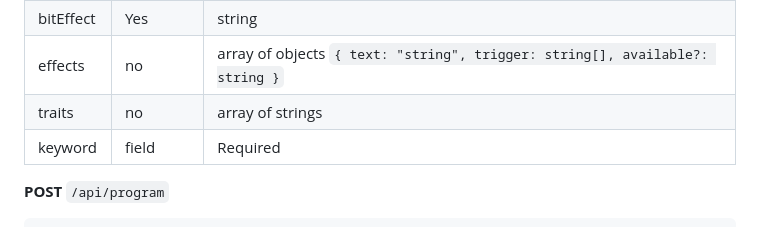
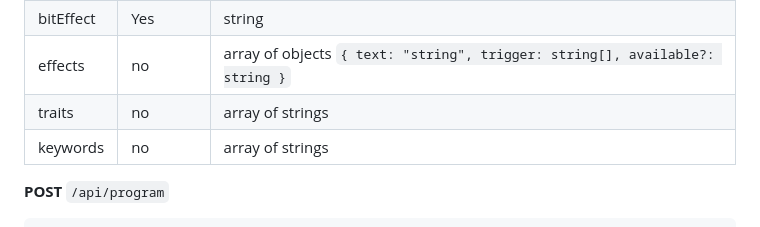
Before and after one commit to NoahAdamMacDonald/card-api, a Markdown page: README.md, the part around the change. Drawn GitHub-style.

```diff
--- a/README.md
+++ b/README.md
@@ -312,7 +312,7 @@ Required for all are `stats` where all other fields are put under
 | bitEffect | Yes | string |
 | effects | no | array of objects `{ text: "string", trigger: string[], available?: string }` |
 | traits | no | array of strings |
-| keyword| field | Required | Validation |
+| keywords | no | array of strings |
 
 **POST** `/api/program`
 
```
